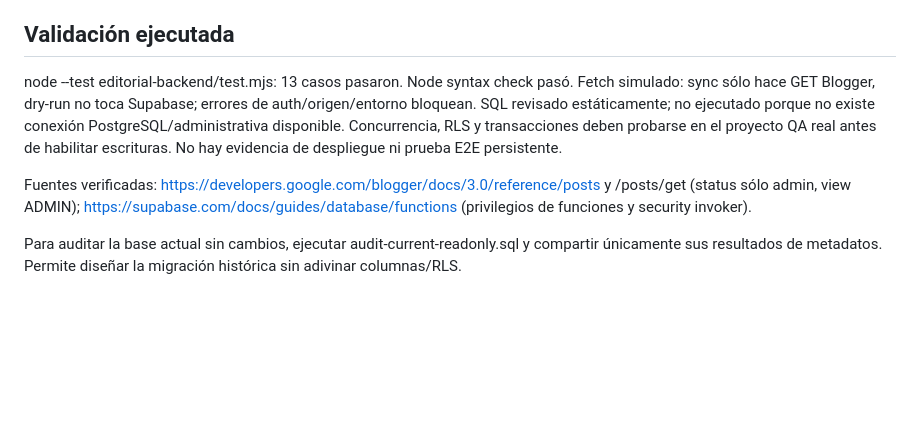
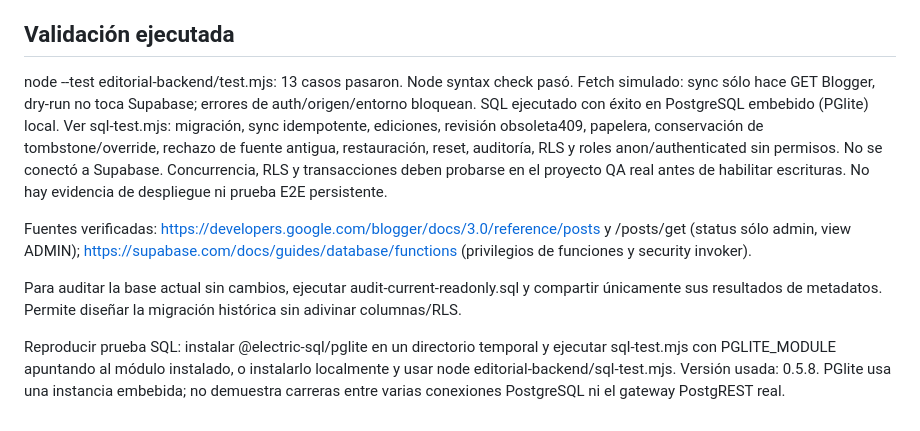
Before and after one commit to beatdigitalok/agenciabeat, a Markdown page: editorial-backend/README.md, the part around the change. Rendered like a GitHub page; blank space fills up the shorter version.

Commit message:
docs: record executed PostgreSQL SQL and RLS validation

```diff
--- a/editorial-backend/README.md
+++ b/editorial-backend/README.md
@@ -32,8 +32,10 @@ No se implementó barrido automático de todo Blogger, paginación de reconcilia
 
 ## Validación ejecutada
 
-node --test editorial-backend/test.mjs: 13 casos pasaron. Node syntax check pasó. Fetch simulado: sync sólo hace GET Blogger, dry-run no toca Supabase; errores de auth/origen/entorno bloquean. SQL revisado estáticamente; no ejecutado porque no existe conexión PostgreSQL/administrativa disponible. Concurrencia, RLS y transacciones deben probarse en el proyecto QA real antes de habilitar escrituras. No hay evidencia de despliegue ni prueba E2E persistente.
+node --test editorial-backend/test.mjs: 13 casos pasaron. Node syntax check pasó. Fetch simulado: sync sólo hace GET Blogger, dry-run no toca Supabase; errores de auth/origen/entorno bloquean. SQL ejecutado con éxito en PostgreSQL embebido (PGlite) local. Ver sql-test.mjs: migración, sync idempotente, ediciones, revisión obsoleta409, papelera, conservación de tombstone/override, rechazo de fuente antigua, restauración, reset, auditoría, RLS y roles anon/authenticated sin permisos. No se conectó a Supabase. Concurrencia, RLS y transacciones deben probarse en el proyecto QA real antes de habilitar escrituras. No hay evidencia de despliegue ni prueba E2E persistente.
 
 Fuentes verificadas: https://developers.google.com/blogger/docs/3.0/reference/posts y /posts/get (status sólo admin, view ADMIN); https://supabase.com/docs/guides/database/functions (privilegios de funciones y security invoker).
 
 Para auditar la base actual sin cambios, ejecutar audit-current-readonly.sql y compartir únicamente sus resultados de metadatos. Permite diseñar la migración histórica sin adivinar columnas/RLS.
+
+Reproducir prueba SQL: instalar @electric-sql/pglite en un directorio temporal y ejecutar sql-test.mjs con PGLITE_MODULE apuntando al módulo instalado, o instalarlo localmente y usar node editorial-backend/sql-test.mjs. Versión usada: 0.5.8. PGlite usa una instancia embebida; no demuestra carreras entre varias conexiones PostgreSQL ni el gateway PostgREST real.
```
